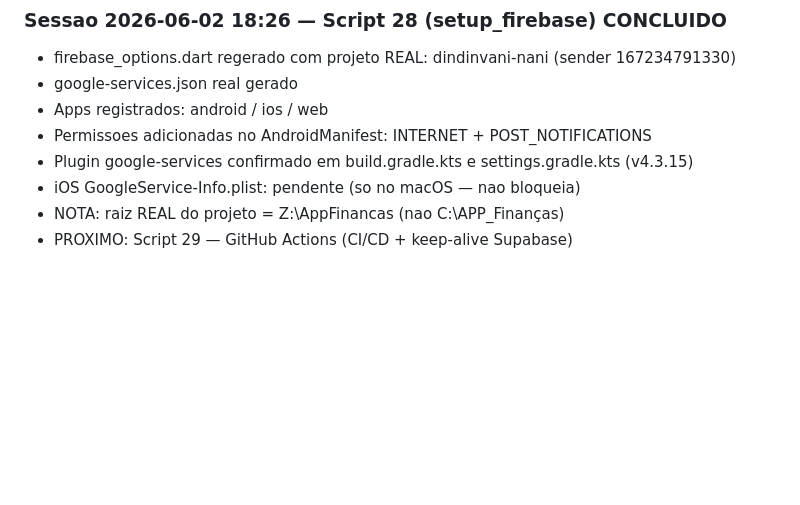
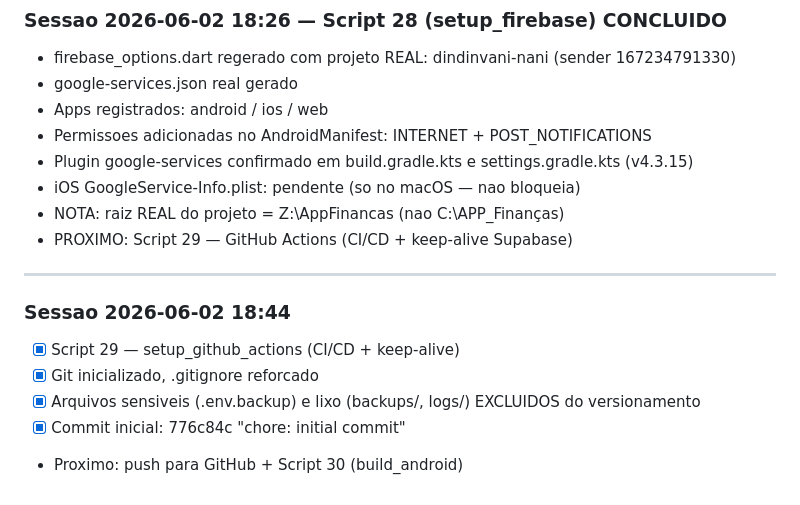
Before and after one commit to vanderhansen-boop/DinDinVani-Nani, a Markdown page: MEMORIA_PROJETO.md, the part around the change. Rendered like a GitHub page; blank space fills up the shorter version.

Commit message:
docs: marca Script 29 concluido + registro de sessao

```diff
--- a/MEMORIA_PROJETO.md
+++ b/MEMORIA_PROJETO.md
@@ -154,3 +154,10 @@ Script 30 - build_android
 - iOS GoogleService-Info.plist: pendente (so no macOS — nao bloqueia)
 - NOTA: raiz REAL do projeto = Z:\AppFinancas (nao C:\APP_Finanças)
 - PROXIMO: Script 29 — GitHub Actions (CI/CD + keep-alive Supabase)
+---
+### Sessao 2026-06-02 18:44
+- [x] Script 29 — setup_github_actions (CI/CD + keep-alive)
+- [x] Git inicializado, .gitignore reforcado
+- [x] Arquivos sensiveis (.env.backup) e lixo (backups/, logs/) EXCLUIDOS do versionamento
+- [x] Commit inicial: 776c84c "chore: initial commit"
+- Proximo: push para GitHub + Script 30 (build_android)
```
